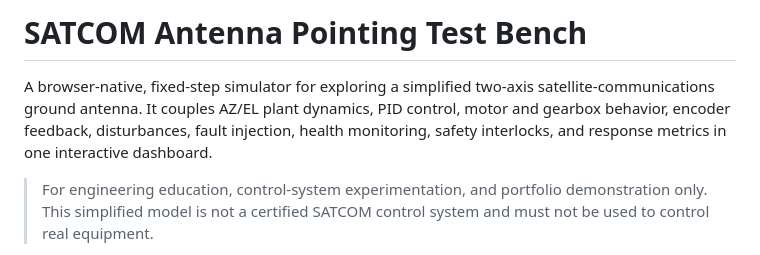
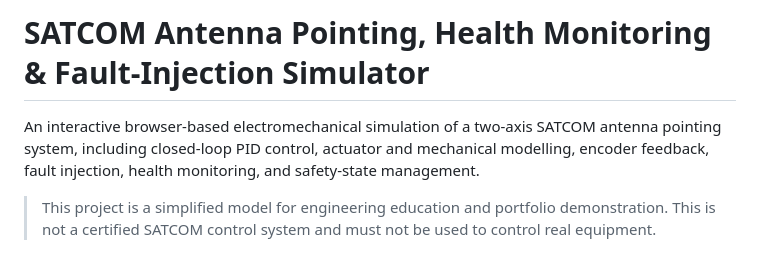
Before and after one commit to SaadWajih99/satcom-antenna-pointing-simulator, a Markdown page: README.md, the part around one of its changes. GitHub-like rendering.

```diff
--- a/README.md
+++ b/README.md
@@ -1,6 +1,6 @@
-# SATCOM Antenna Pointing Test Bench
+# SATCOM Antenna Pointing, Health Monitoring & Fault-Injection Simulator
 
-A browser-native, fixed-step simulator for exploring a simplified two-axis satellite-communications ground antenna. It couples AZ/EL plant dynamics, PID control, motor and gearbox behavior, encoder feedback, disturbances, fault injection, health monitoring, safety interlocks, and response metrics in one interactive dashboard.
+An interactive browser-based electromechanical simulation of a two-axis SATCOM antenna pointing system, including closed-loop PID control, actuator and mechanical modelling, encoder feedback, fault injection, health monitoring, and safety-state management.
 
-> For engineering education, control-system experimentation, and portfolio demonstration only. This simplified model is not a certified SATCOM control system and must not be used to control real equipment.
+> This project is a simplified model for engineering education and portfolio demonstration. This is not a certified SATCOM control system and must not be used to control real equipment.
 
```
Also changed, not shown: other parts of README.md (+122 -59 lines).
